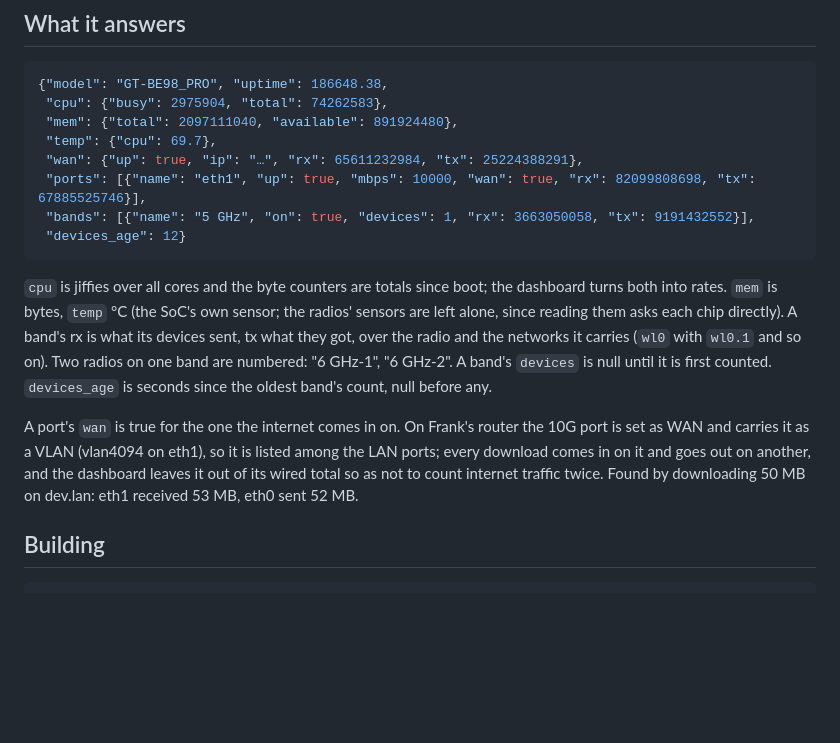
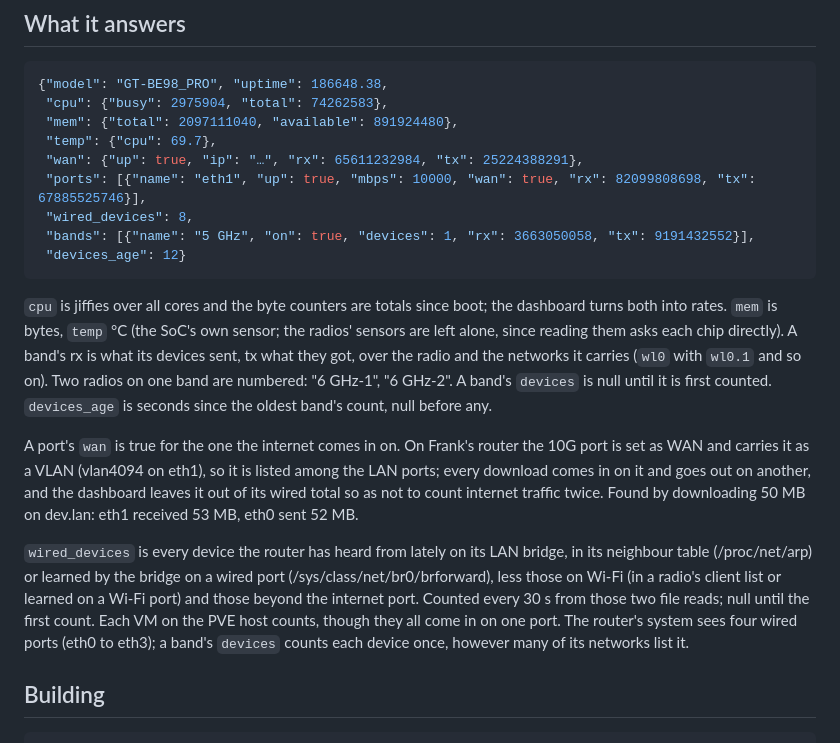
Before and after one commit to mizaimao/PVEStats, a Markdown page: router/README.md, the part around the change. Rendered like a GitHub page; blank space fills up the shorter version.

Commit message:
docs(router): the wired device count; installed on the router
Installed on the router in one login (stop, copy, start): it counts 8 wired
devices now, and the card shows them.

Co-Authored-By: Claude Opus 5.5 <noreply@anthropic.com>

````diff
--- a/router/README.md
+++ b/router/README.md
@@ -73,6 +73,7 @@ exit; a failing guest network held back only its own band.
  "temp": {"cpu": 69.7},
  "wan": {"up": true, "ip": "…", "rx": 65611232984, "tx": 25224388291},
  "ports": [{"name": "eth1", "up": true, "mbps": 10000, "wan": true, "rx": 82099808698, "tx": 67885525746}],
+ "wired_devices": 8,
  "bands": [{"name": "5 GHz", "on": true, "devices": 1, "rx": 3663050058, "tx": 9191432552}],
  "devices_age": 12}
 ```
@@ -92,6 +93,15 @@ eth1), so it is listed among the LAN ports; every download comes in on it
 and goes out on another, and the dashboard leaves it out of its wired
 total so as not to count internet traffic twice. Found by downloading 50 MB
 on dev.lan: eth1 received 53 MB, eth0 sent 52 MB.
+
+`wired_devices` is every device the router has heard from lately on its
+LAN bridge, in its neighbour table (/proc/net/arp) or learned by the bridge
+on a wired port (/sys/class/net/br0/brforward), less those on Wi-Fi (in a
+radio's client list or learned on a Wi-Fi port) and those beyond the
+internet port. Counted every 30 s from those two file reads; null until the
+first count. Each VM on the PVE host counts, though they all come in on one
+port. The router's system sees four wired ports (eth0 to eth3); a band's
+`devices` counts each device once, however many of its networks list it.
 
 ## Building
 
````
